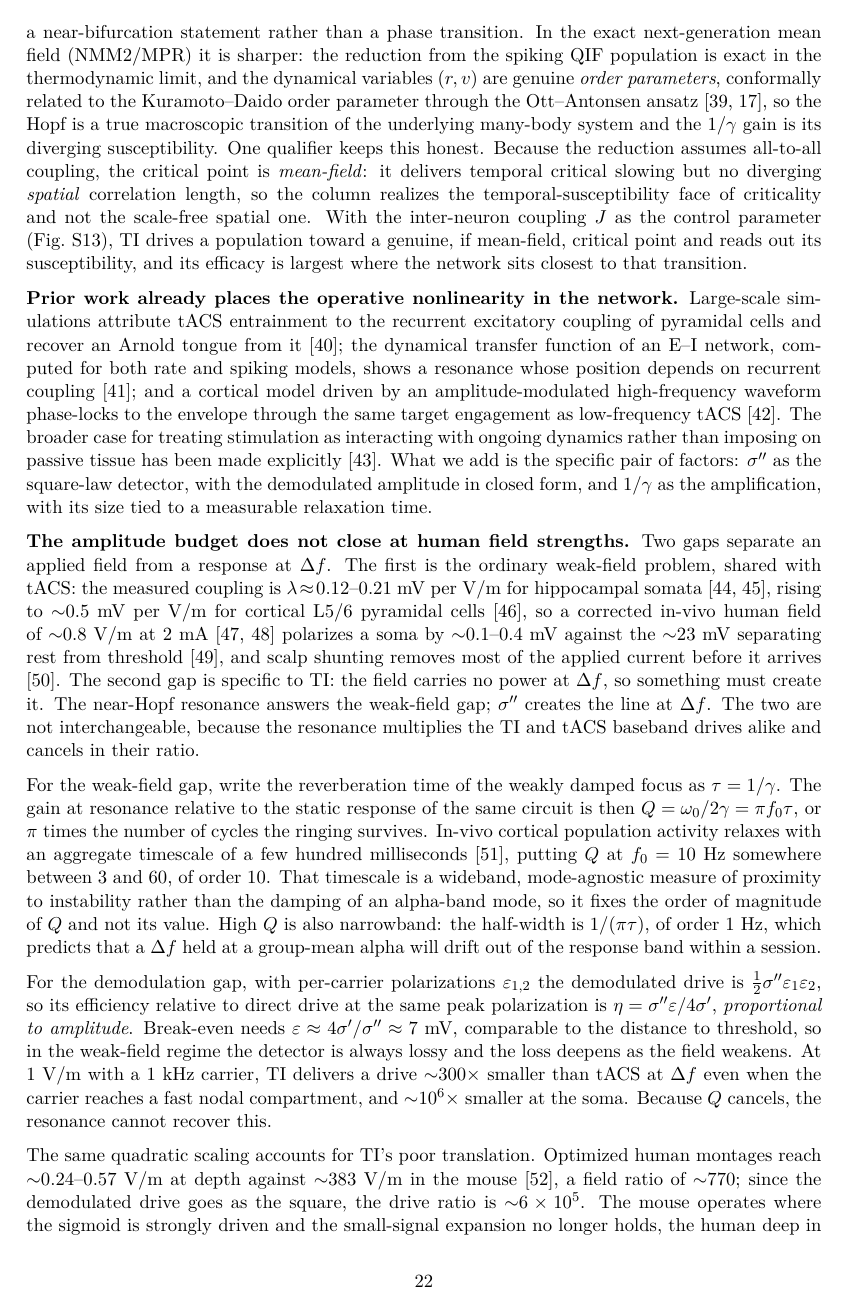
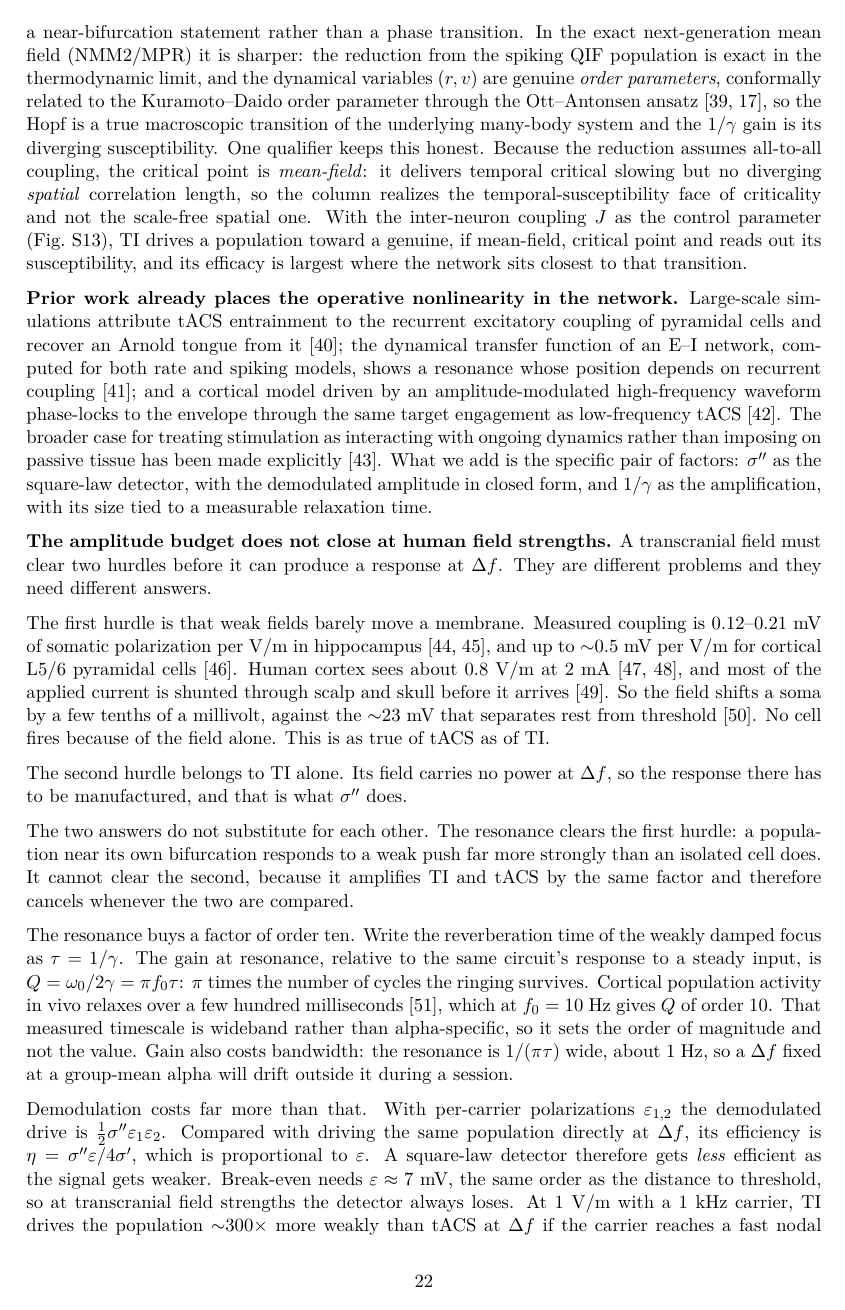
Before and after one commit to giulioruffini/TI-demodulation-paper, a LaTeX document (TN0484_envelope_demodulation.tex): page 22 of 39. Compiled offline with pdfLaTeX.

Commit message:
Rewrite the amplitude-budget block in plain sentences
The previous version was dense and hard to follow: three ideas and
several numbers per sentence, with the reader expected to hold them all.
Same content, one idea per sentence, seven short paragraphs instead of
four long ones.

What changed:
- Each paragraph opens with its own conclusion rather than a pointer
  back to an earlier list.
- The two hurdles are described before they are named and compared,
  instead of being asserted and then explained.
- The awkward result is stated flatly: a square-law detector gets LESS
  efficient as the signal gets weaker.
- Numbers appear one per clause so the arithmetic can be followed.

No claim added, removed or changed. Main text 11,956 words; builds
39 pp, 0 errors, 0 undefined; the block is clean under the detector.

Co-Authored-By: Claude Fable 5 <noreply@anthropic.com>

```diff
--- a/TN0484_envelope_demodulation.tex
+++ b/TN0484_envelope_demodulation.tex
@@ -1342,43 +1342,41 @@ explicitly \cite{krause2023}. What we add is the specific pair of factors: $\Sig
 square-law detector, with the demodulated amplitude in closed form, and $1/\gamma$ as the
 amplification, with its size tied to a measurable relaxation time.
 
-\textbf{The amplitude budget does not close at human field strengths.} Two gaps separate an
-applied field from a response at $\Delta f$. The first is
-the ordinary weak-field problem, shared with tACS: the measured coupling is
-$\lambda\!\approx\!0.12$--$0.21$~mV per V/m for hippocampal somata
-\cite{bikson2004,deans2007}, rising to $\sim$$0.5$~mV per V/m for cortical L5/6 pyramidal
-cells \cite{radman2009}, so a corrected in-vivo human field of $\sim$$0.8$~V/m at 2~mA
-\cite{huang2017,huang2017corr} polarizes a soma by $\sim$$0.1$--$0.4$~mV against the
-$\sim$$23$~mV separating rest from threshold \cite{koga2010}, and scalp shunting removes
-most of the applied current before it arrives \cite{voroslakos2018}. The second gap is
-specific to TI: the field carries no power at $\Delta f$, so something must create it. The
-near-Hopf resonance answers the weak-field gap; $\Sig''$ creates the line at
-$\Delta f$. The two are not interchangeable, because the resonance multiplies the TI and
-tACS baseband drives alike and cancels in their ratio.
-
-For the weak-field gap, write the reverberation time of the weakly damped focus as $\tau=1/\gamma$.
-The gain at resonance relative to the static response of the same circuit is then
-$Q=\omega_0/2\gamma=\pi f_0\tau$, or $\pi$ times the number of cycles the ringing survives.
-In-vivo cortical population activity relaxes with an aggregate timescale of a few hundred
-milliseconds \cite{wilting2018}, putting $Q$ at $f_0=10$~Hz somewhere between $3$ and $60$,
-of order $10$. That timescale is a wideband, mode-agnostic measure of proximity to
-instability rather than the damping of an alpha-band mode, so it fixes the order of
-magnitude of $Q$ and not its value. High $Q$ is also narrowband: the half-width is
-$1/(\pi\tau)$, of order $1$~Hz, which predicts that a $\Delta f$ held at a group-mean alpha
-will drift out of the response band within a session.
-
-For the demodulation gap, with per-carrier polarizations $\varepsilon_{1,2}$ the demodulated drive is
-$\half\Sig''\varepsilon_1\varepsilon_2$, so its efficiency relative to direct drive at the
-same peak polarization is $\eta=\Sig''\varepsilon/4\Sig'$, \emph{proportional to amplitude}.
-Break-even needs $\varepsilon\approx4\Sig'/\Sig''\approx7$~mV, comparable to the distance to
-threshold, so in the weak-field regime the detector is always lossy and the loss deepens as
-the field weakens. At $1$~V/m with a $1$~kHz carrier, TI delivers a drive $\sim$$300\times$
-smaller than tACS at $\Delta f$ even when the carrier reaches a fast nodal compartment, and
-$\sim$$10^6\times$ smaller at the soma. Because $Q$ cancels, the resonance cannot recover
-this.
-
-The same quadratic scaling accounts for TI's poor translation. Optimized human montages
-reach $\sim$$0.24$--$0.57$~V/m at depth against $\sim$$383$~V/m in the mouse
-\cite{rampersad2019}, a field ratio of $\sim$$770$; since the demodulated drive goes as the
-square, the drive ratio is $\sim$$6\times10^5$. The mouse operates where the sigmoid is
-strongly driven and the small-signal expansion no longer holds, the human deep in the
+\textbf{The amplitude budget does not close at human field strengths.} A transcranial field
+must clear two hurdles before it can produce a response at $\Delta f$. They are different
+problems and they need different answers.
+
+The first hurdle is that weak fields barely move a membrane. Measured coupling is
+$0.12$--$0.21$~mV of somatic polarization per V/m in hippocampus
+\cite{bikson2004,deans2007}, and up to $\sim$$0.5$~mV per V/m for cortical L5/6 pyramidal
+cells \cite{radman2009}. Human cortex sees about $0.8$~V/m at 2~mA
+\cite{huang2017,huang2017corr}, and most of the applied current is shunted through scalp
+and skull before it arrives \cite{voroslakos2018}. So the field shifts a soma by a few
+tenths of a millivolt, against the $\sim$$23$~mV that separates rest from threshold
+\cite{koga2010}. No cell fires because of the field alone. This is as true of tACS as of TI.
+
+The second hurdle belongs to TI alone. Its field carries no power at $\Delta f$, so the
+response there has to be manufactured, and that is what $\Sig''$ does.
+
+The two answers do not substitute for each other. The resonance clears the first hurdle: a
+population near its own bifurcation responds to a weak push far more strongly than an
+isolated cell does. It cannot clear the second, because it amplifies TI and tACS by the
+same factor and therefore cancels whenever the two are compared.
+
+The resonance buys a factor of order ten. Write the reverberation time of the weakly damped
+focus as $\tau=1/\gamma$. The gain at resonance, relative to the same circuit's response to
+a steady input, is $Q=\omega_0/2\gamma=\pi f_0\tau$: $\pi$ times the number of cycles the
+ringing survives. Cortical population activity in vivo relaxes over a few hundred
+milliseconds \cite{wilting2018}, which at $f_0=10$~Hz gives $Q$ of order $10$. That measured
+timescale is wideband rather than alpha-specific, so it sets the order of magnitude and not
+the value. Gain also costs bandwidth: the resonance is $1/(\pi\tau)$ wide, about $1$~Hz, so
+a $\Delta f$ fixed at a group-mean alpha will drift outside it during a session.
+
+Demodulation costs far more than that. With per-carrier polarizations $\varepsilon_{1,2}$
+the demodulated drive is $\half\Sig''\varepsilon_1\varepsilon_2$. Compared with driving the
+same population directly at $\Delta f$, its efficiency is $\eta=\Sig''\varepsilon/4\Sig'$,
+which is proportional to $\varepsilon$. A square-law detector therefore gets \emph{less}
+efficient as the signal gets weaker. Break-even needs $\varepsilon\approx7$~mV, the same
+order as the distance to threshold, so at transcranial field strengths the detector always
+loses. At $1$~V/m with a $1$~kHz carrier, TI drives the population $\sim$$300\times$ more
+weakly than tACS at $\Delta f$ if the carrier reaches a fast nodal compartment, and
```
Also changed, not shown: TN0484_envelope_demodulation.bbl, TN0484_envelope_demodulation.tex (21 more changed lines), 2 other files.
